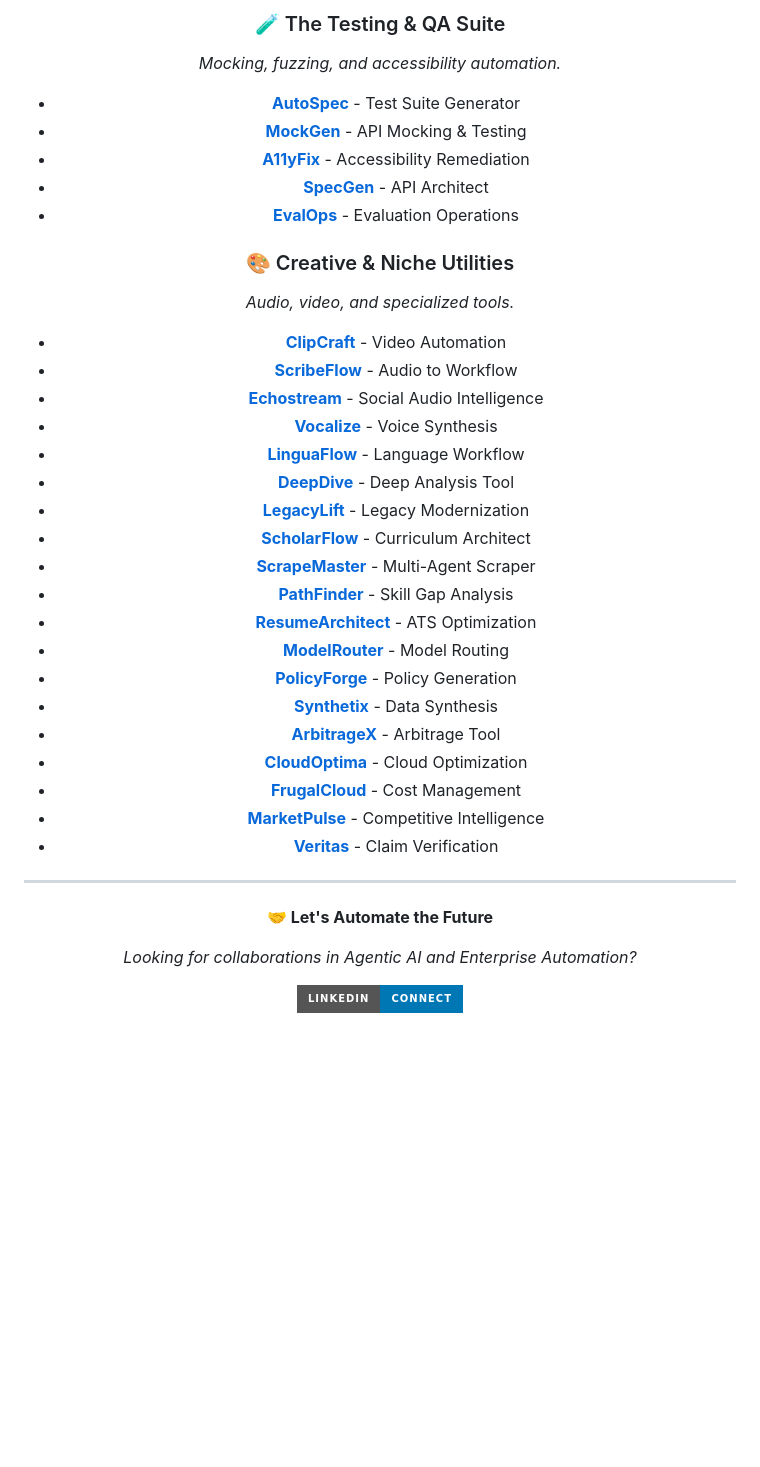
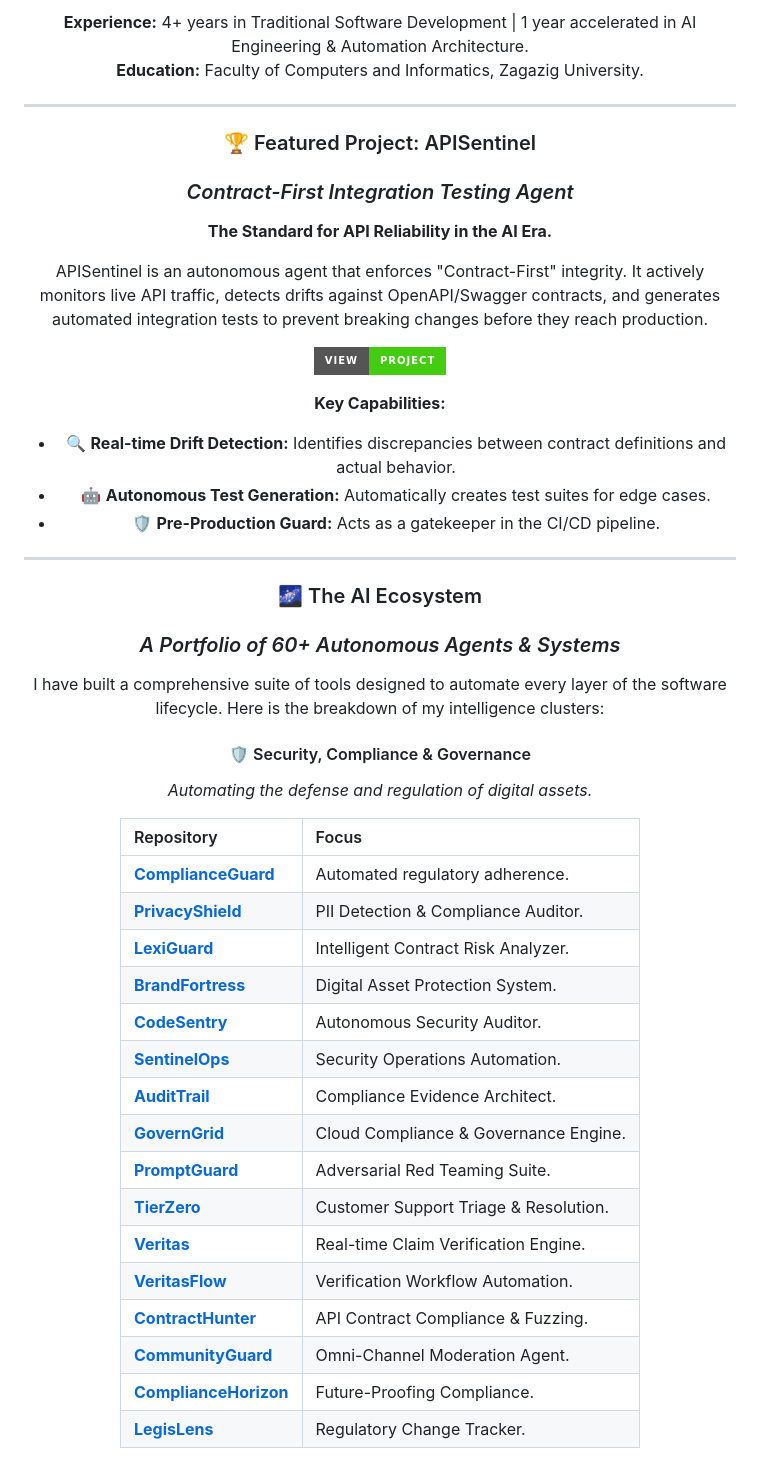
Before and after one commit to Mohamedsalem-fn/Mohamedsalem-fn, a Markdown page: README.md, the part around one of its changes. Rendered like a GitHub page; badges without logos; blank space fills up the shorter version.

```diff
--- a/README.md
+++ b/README.md
@@ -141,41 +43,48 @@ I specialize in building **Autonomous Agents** and **Enterprise Automation Pipel
-### 🧪 The Testing & QA Suite
-*Mocking, fuzzing, and accessibility automation.*
-
-*   **[AutoSpec](https://github.com/Mohamedsalem-fn/autospec-_autonomous_test_suite_generator)** - Test Suite Generator
-*   **[MockGen](https://github.com/Mohamedsalem-fn/mockgen-_dynamic_api_mocking_-_contract_testing_agent)** - API Mocking & Testing
-*   **[A11yFix](https://github.com/Mohamedsalem-fn/a11yfix-_automated_accessibility_remediation_agent)** - Accessibility Remediation
-*   **[SpecGen](https://github.com/Mohamedsalem-fn/specgen-_autonomous_api_architect)** - API Architect
-*   **[EvalOps](https://github.com/Mohamedsalem-fn/evalops)** - Evaluation Operations
-
-### 🎨 Creative & Niche Utilities
-*Audio, video, and specialized tools.*
-
-*   **[ClipCraft](https://github.com/Mohamedsalem-fn/clipcraft)** - Video Automation
-*   **[ScribeFlow](https://github.com/Mohamedsalem-fn/scribeflow-_audio_to_workflow_orchestrator)** - Audio to Workflow
-*   **[Echostream](https://github.com/Mohamedsalem-fn/echostream-_real_time_social_audio_intelligence)** - Social Audio Intelligence
-*   **[Vocalize](https://github.com/Mohamedsalem-fn/vocalize)** - Voice Synthesis
-*   **[LinguaFlow](https://github.com/Mohamedsalem-fn/linguaflow)** - Language Workflow
-*   **[DeepDive](https://github.com/Mohamedsalem-fn/deepdive)** - Deep Analysis Tool
-*   **[LegacyLift](https://github.com/Mohamedsalem-fn/legacylift)** - Legacy Modernization
-*   **[ScholarFlow](https://github.com/Mohamedsalem-fn/scholarflow-_adaptive_curriculum_architect)** - Curriculum Architect
-*   **[ScrapeMaster](https://github.com/Mohamedsalem-fn/scrapemaster-_hierarchical_multi_agent_scraper)** - Multi-Agent Scraper
-*   **[PathFinder](https://github.com/Mohamedsalem-fn/pathfinder-_dynamic_skill_gap_analysis_-_curriculum_generator)** - Skill Gap Analysis
-*   **[ResumeArchitect](https://github.com/Mohamedsalem-fn/resumearchitect-_ats_optimization_agent)** - ATS Optimization
-*   **[ModelRouter](https://github.com/Mohamedsalem-fn/modelrouter)** - Model Routing
-*   **[PolicyForge](https://github.com/Mohamedsalem-fn/policyforge)** - Policy Generation
-*   **[Synthetix](https://github.com/Mohamedsalem-fn/synthetix)** - Data Synthesis
-*   **[ArbitrageX](https://github.com/Mohamedsalem-fn/arbitragex)** - Arbitrage Tool
-*   **[CloudOptima](https://github.com/Mohamedsalem-fn/cloudoptima)** - Cloud Optimization
-*   **[FrugalCloud](https://github.com/Mohamedsalem-fn/frugalcloud)** - Cost Management
-*   **[MarketPulse](https://github.com/Mohamedsalem-fn/marketpulse-_competitive_intelligence_agent)** - Competitive Intelligence
-*   **[Veritas](https://github.com/Mohamedsalem-fn/veritas-_real_time_claim_verification_engine)** - Claim Verification
+**Experience:** 4+ years in Traditional Software Development | 1 year accelerated in AI Engineering & Automation Architecture.
+**Education:** Faculty of Computers and Informatics, Zagazig University.
 
 ---
 
-<div align="center">
+### 🏆 Featured Project: APISentinel
+### *Contract-First Integration Testing Agent*
 
-**🤝 Let's Automate the Future**
+**The Standard for API Reliability in the AI Era.**
 
-*Looking for collaborations in Agentic AI and Enterprise Automation?*
+APISentinel is an autonomous agent that enforces "Contract-First" integrity. It actively monitors live API traffic, detects drifts against OpenAPI/Swagger contracts, and generates automated integration tests to prevent breaking changes before they reach production.
 
-[![Connect on LinkedIn](https://img.shields.io/badge/LinkedIn-Connect-0077B5?style=for-the-badge&logo=linkedin&logoColor=white)](https://www.linkedin.com/in/elqary/)
+[![View Project](https://img.shields.io/badge/View-Project-success?style=for-the-badge)](https://github.com/Mohamedsalem-fn/apisentinel-_contract_first_integration_testing_agent)
+
+**Key Capabilities:**
+*   🔍 **Real-time Drift Detection:** Identifies discrepancies between contract definitions and actual behavior.
+*   🤖 **Autonomous Test Generation:** Automatically creates test suites for edge cases.
+*   🛡️ **Pre-Production Guard:** Acts as a gatekeeper in the CI/CD pipeline.
+
+---
+
+### 🌌 The AI Ecosystem
+### *A Portfolio of 60+ Autonomous Agents & Systems*
+
+I have built a comprehensive suite of tools designed to automate every layer of the software lifecycle. Here is the breakdown of my intelligence clusters:
+
+#### 🛡️ Security, Compliance & Governance
+*Automating the defense and regulation of digital assets.*
+
+| Repository | Focus |
+| :--- | :--- |
+| **[ComplianceGuard](https://github.com/Mohamedsalem-fn/complianceguard)** | Automated regulatory adherence. |
+| **[PrivacyShield](https://github.com/Mohamedsalem-fn/privacyshield-_automated_pii_detection_-_compliance_auditor)** | PII Detection & Compliance Auditor. |
+| **[LexiGuard](https://github.com/Mohamedsalem-fn/lexiguard-_intelligent_contract_risk_analyzer)** | Intelligent Contract Risk Analyzer. |
+| **[BrandFortress](https://github.com/Mohamedsalem-fn/brandfortress-_automated_digital_asset_protection_system)** | Digital Asset Protection System. |
+| **[CodeSentry](https://github.com/Mohamedsalem-fn/codesentry-_autonomous_security_auditor)** | Autonomous Security Auditor. |
+| **[SentinelOps](https://github.com/Mohamedsalem-fn/sentinelops)** | Security Operations Automation. |
+| **[AuditTrail](https://github.com/Mohamedsalem-fn/audittrail-_automated_compliance_evidence_architect)** | Compliance Evidence Architect. |
+| **[GovernGrid](https://github.com/Mohamedsalem-fn/governgrid-_autonomous_cloud_compliance_-_governance_engine)** | Cloud Compliance & Governance Engine. |
+| **[PromptGuard](https://github.com/Mohamedsalem-fn/promptguard-_adversarial_red_teaming_suite)** | Adversarial Red Teaming Suite. |
+| **[TierZero](https://github.com/Mohamedsalem-fn/tierzero-_autonomous_customer_support_triage_-_resolution_agent)** | Customer Support Triage & Resolution. |
+| **[Veritas](https://github.com/Mohamedsalem-fn/veritas-_real_time_claim_verification_engine)** | Real-time Claim Verification Engine. |
+| **[VeritasFlow](https://github.com/Mohamedsalem-fn/veritasflow)** | Verification Workflow Automation. |
+| **[ContractHunter](https://github.com/Mohamedsalem-fn/contracthunter-_ai_driven_api_contract_compliance_-_fuzzing_agent)** | API Contract Compliance & Fuzzing. |
+| **[CommunityGuard](https://github.com/Mohamedsalem-fn/communityguard-_omni_channel_moderation_agent)** | Omni-Channel Moderation Agent. |
+| **[ComplianceHorizon](https://github.com/Mohamedsalem-fn/compliancehorizon)** | Future-Proofing Compliance. |
+| **[LegisLens](https://github.com/Mohamedsalem-fn/legislens-_automated_regulatory_change_tracker)** | Regulatory Change Tracker. |
+
```
Also changed, not shown: other parts of README.md (+126 -121 lines).
